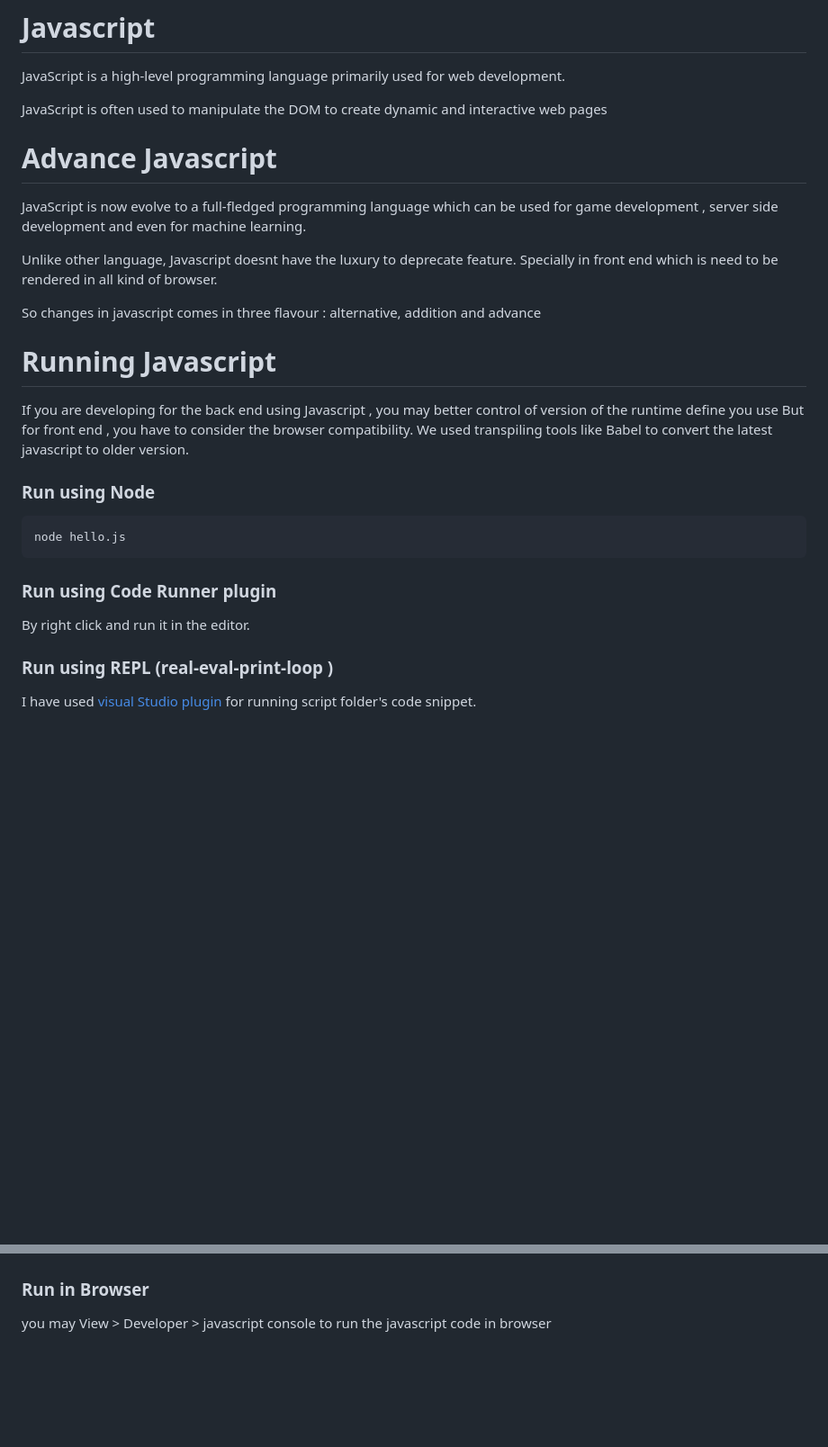
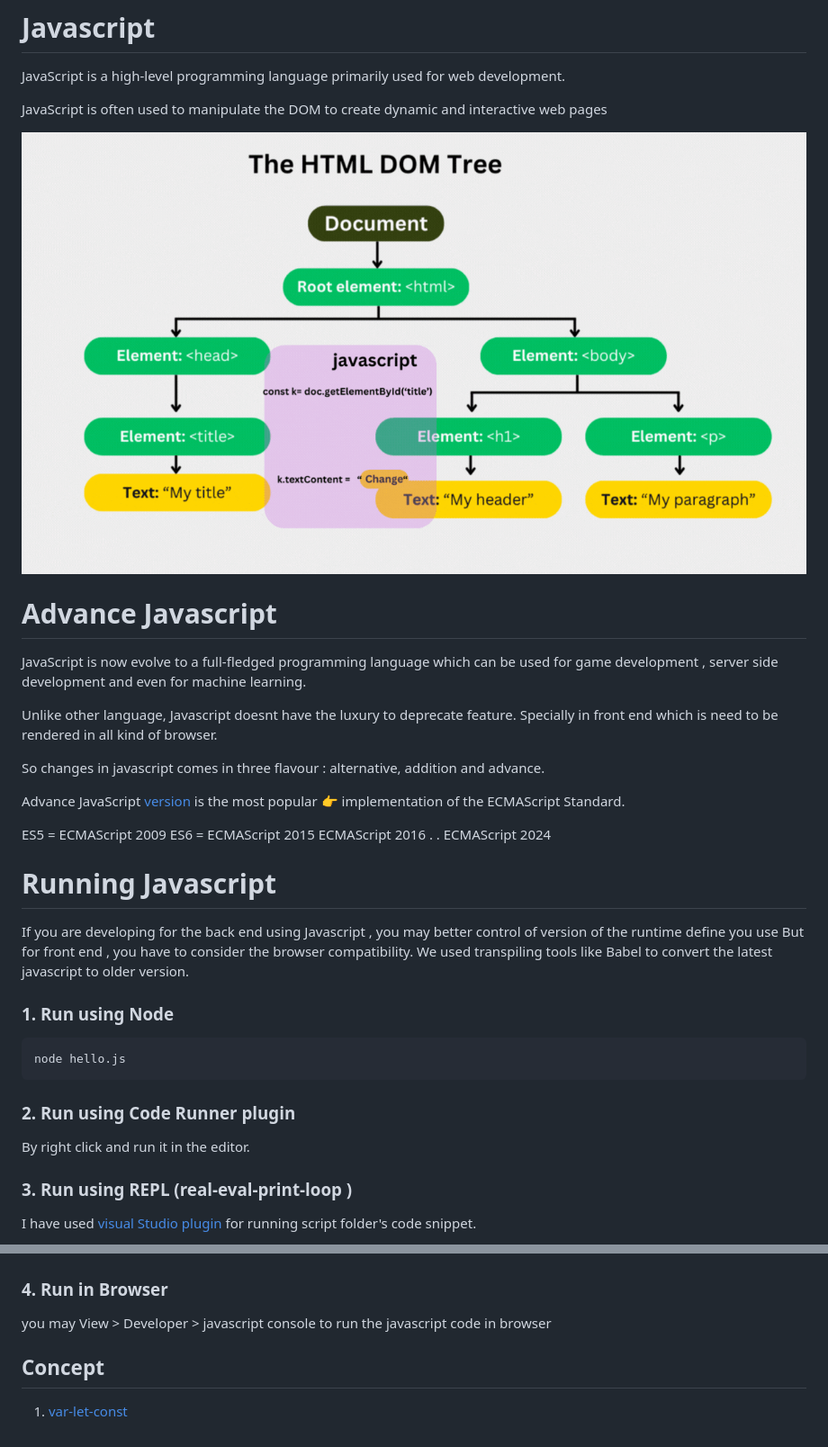
Before and after one commit to parane/web-development, a Markdown page: README.md, 2 parts joined by grey strips. Shown: that part at 90% size. Rendered like a GitHub page; pictures changed too: asset/dom.gif (added); blank space fills up the shorter version.

````diff
--- a/README.md
+++ b/README.md
@@ -3,6 +3,8 @@
 JavaScript is a  high-level programming language primarily used for web development.
 
 JavaScript is often used to manipulate the DOM to create dynamic and interactive web pages
+
+![Alt Text](asset/dom.gif)
 
 # Advance Javascript #
 JavaScript is now evolve to a full-fledged programming language which can be used for game development ,
@@ -11,30 +13,43 @@ server side development and even for machine learning.
 Unlike other language, Javascript doesnt have the luxury to deprecate feature.
 Specially in front end which is need to be rendered in all kind of browser.
 
-So changes in javascript comes in three flavour : alternative, addition and advance
+So changes in javascript comes in three flavour : alternative, addition and advance.
 
+Advance JavaScript [version](https://www.w3schools.com/js/js_versions.asp) is the most popular 👉 implementation of the ECMAScript Standard.
+
+ES5 = ECMAScript 2009
+ES6 = ECMAScript 2015
+ECMAScript 2016
+.
+.
+ECMAScript 2024
 
 # Running Javascript #
 If you are developing for the back end using Javascript , you may better control of version of the runtime define you use
 But for front end , you have to consider the browser compatibility. We used transpiling tools like Babel to convert the latest javascript to older version.
 
-### Run using Node ###
+### 1. Run using Node ###
 
 ```cmd
 node hello.js
 ```
 
-### Run using Code Runner plugin ###
+### 2. Run using Code Runner plugin ###
 
 By right click and run it in the editor.
 
-### Run using REPL (real-eval-print-loop ) ###
+### 3. Run using REPL (real-eval-print-loop ) ###
 
 I have used [visual Studio plugin](https://marketplace.visualstudio.com/items?itemName=achil.vscode-javascript-repl)
 for running script folder's code snippet.
 
 ![Alt Text](asset/repl.png)
 
-### Run in Browser ###
+### 4. Run in Browser ###
 
 you may View > Developer > javascript console to run the javascript code in browser
+
+
+## Concept ##
+
+1. [var-let-const](https://github.com/parane/web-development/tree/javascript/var-let-const)
````
Also changed, not shown: var-let-const/Readme.md (+1 -1 lines), var-let-const/script/var.md (+14 -4 lines).
